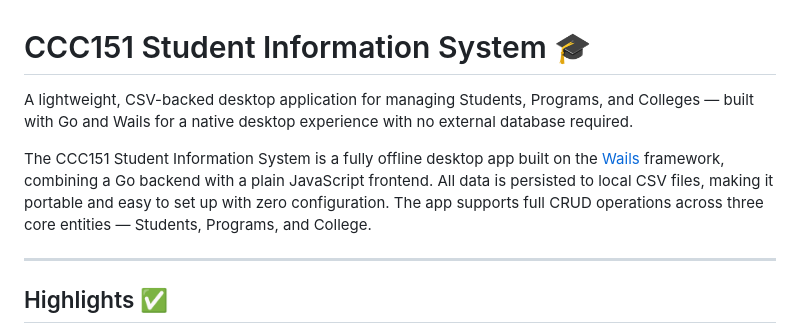
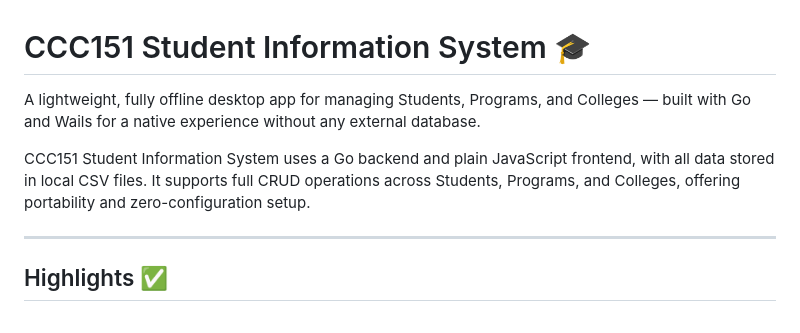
Before and after one commit to codex-coderex/ccc151-student-system, a Markdown page: README.md, the part around the change. GitHub-like rendering.

```diff
--- a/README.md
+++ b/README.md
@@ -1,9 +1,8 @@
 # CCC151 Student Information System 🎓
 
-A lightweight, CSV-backed desktop application for managing Students, Programs, and Colleges — built with Go and Wails for a native desktop experience with no external database required.
+A lightweight, fully offline desktop app for managing Students, Programs, and Colleges — built with Go and Wails for a native experience without any external database.
 
-
-The CCC151 Student Information System is a fully offline desktop app built on the [Wails](https://wails.io/) framework, combining a Go backend with a plain JavaScript frontend. All data is persisted to local CSV files, making it portable and easy to set up with zero configuration. The app supports full CRUD operations across three core entities — Students, Programs, and College.
+CCC151 Student Information System uses a Go backend and plain JavaScript frontend, with all data stored in local CSV files. It supports full CRUD operations across Students, Programs, and Colleges, offering portability and zero-configuration setup.
 
 ---
 
```
